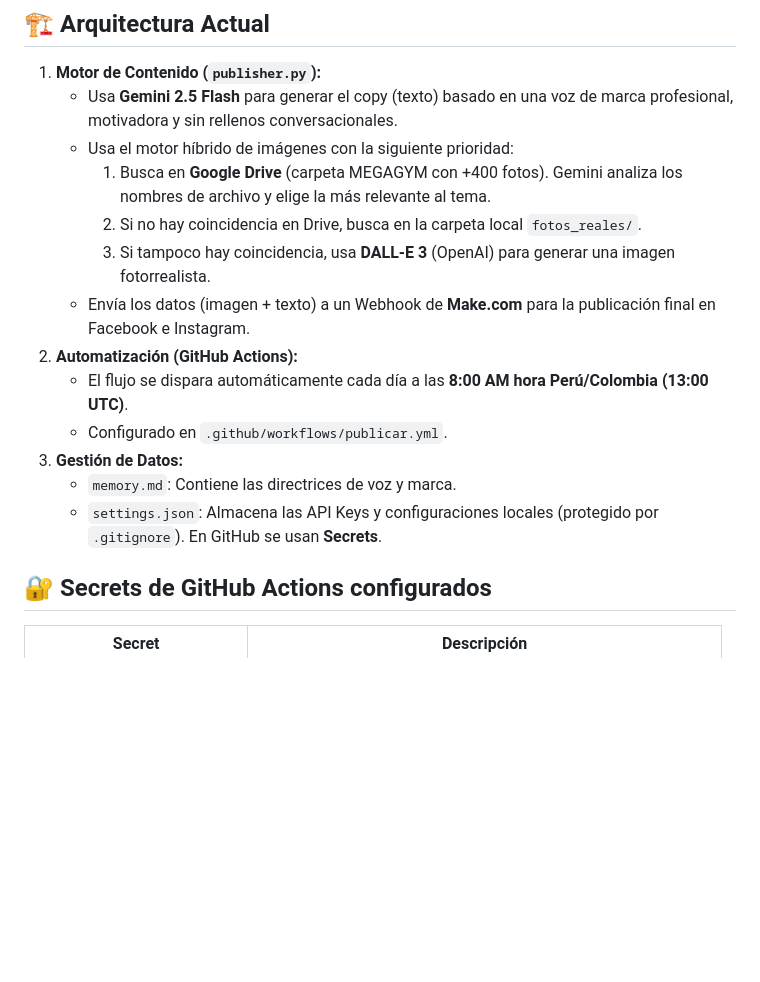
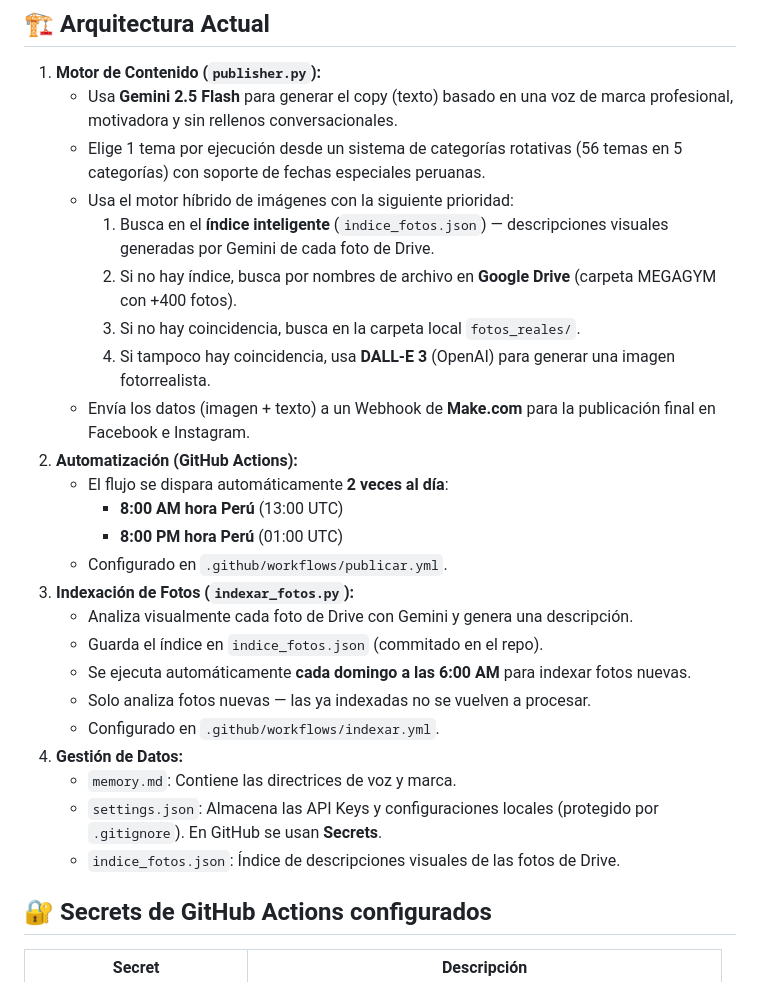
Before and after one commit to mysterrpj/megagym-publicador-incansable, a Markdown page: CONTEXTO.md, the part around one of its changes. GitHub-like rendering; blank space fills up the shorter version.

```diff
--- a/CONTEXTO.md
+++ b/CONTEXTO.md
@@ -8,17 +8,28 @@ Automatizar al 100% la creación y publicación de contenido para las redes soci
 ## 🏗️ Arquitectura Actual
 1.  **Motor de Contenido (`publisher.py`):**
     *   Usa **Gemini 2.5 Flash** para generar el copy (texto) basado en una voz de marca profesional, motivadora y sin rellenos conversacionales.
+    *   Elige 1 tema por ejecución desde un sistema de categorías rotativas (56 temas en 5 categorías) con soporte de fechas especiales peruanas.
     *   Usa el motor híbrido de imágenes con la siguiente prioridad:
-        1. Busca en **Google Drive** (carpeta MEGAGYM con +400 fotos). Gemini analiza los nombres de archivo y elige la más relevante al tema.
-        2. Si no hay coincidencia en Drive, busca en la carpeta local `fotos_reales/`.
-        3. Si tampoco hay coincidencia, usa **DALL-E 3** (OpenAI) para generar una imagen fotorrealista.
+        1. Busca en el **índice inteligente** (`indice_fotos.json`) — descripciones visuales generadas por Gemini de cada foto de Drive.
+        2. Si no hay índice, busca por nombres de archivo en **Google Drive** (carpeta MEGAGYM con +400 fotos).
+        3. Si no hay coincidencia, busca en la carpeta local `fotos_reales/`.
+        4. Si tampoco hay coincidencia, usa **DALL-E 3** (OpenAI) para generar una imagen fotorrealista.
     *   Envía los datos (imagen + texto) a un Webhook de **Make.com** para la publicación final en Facebook e Instagram.
 2.  **Automatización (GitHub Actions):**
-    *   El flujo se dispara automáticamente cada día a las **8:00 AM hora Perú/Colombia (13:00 UTC)**.
+    *   El flujo se dispara automáticamente **2 veces al día**:
+        - **8:00 AM hora Perú** (13:00 UTC)
+        - **8:00 PM hora Perú** (01:00 UTC)
     *   Configurado en `.github/workflows/publicar.yml`.
-3.  **Gestión de Datos:**
+3.  **Indexación de Fotos (`indexar_fotos.py`):**
+    *   Analiza visualmente cada foto de Drive con Gemini y genera una descripción.
+    *   Guarda el índice en `indice_fotos.json` (commitado en el repo).
+    *   Se ejecuta automáticamente **cada domingo a las 6:00 AM** para indexar fotos nuevas.
+    *   Solo analiza fotos nuevas — las ya indexadas no se vuelven a procesar.
+    *   Configurado en `.github/workflows/indexar.yml`.
+4.  **Gestión de Datos:**
     *   `memory.md`: Contiene las directrices de voz y marca.
     *   `settings.json`: Almacena las API Keys y configuraciones locales (protegido por `.gitignore`). En GitHub se usan **Secrets**.
+    *   `indice_fotos.json`: Índice de descripciones visuales de las fotos de Drive.
 
 ## 🔐 Secrets de GitHub Actions configurados
 | Secret | Descripción |
```
Also changed, not shown: other parts of CONTEXTO.md (+15 -7 lines), MANUAL.md (+92 -112 lines).
